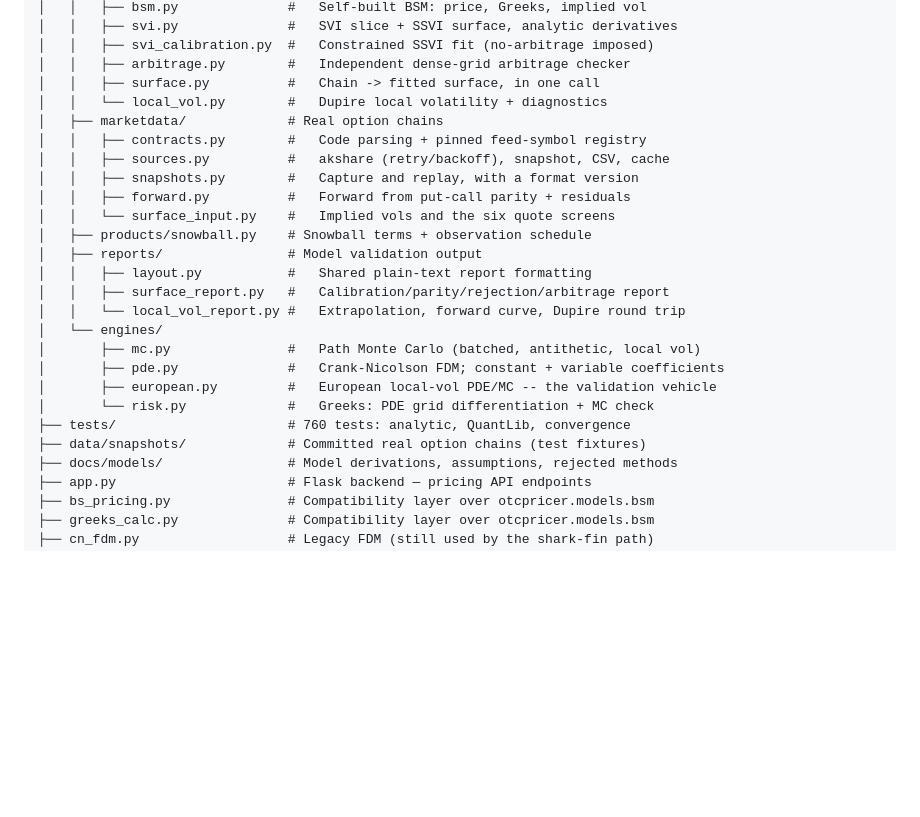
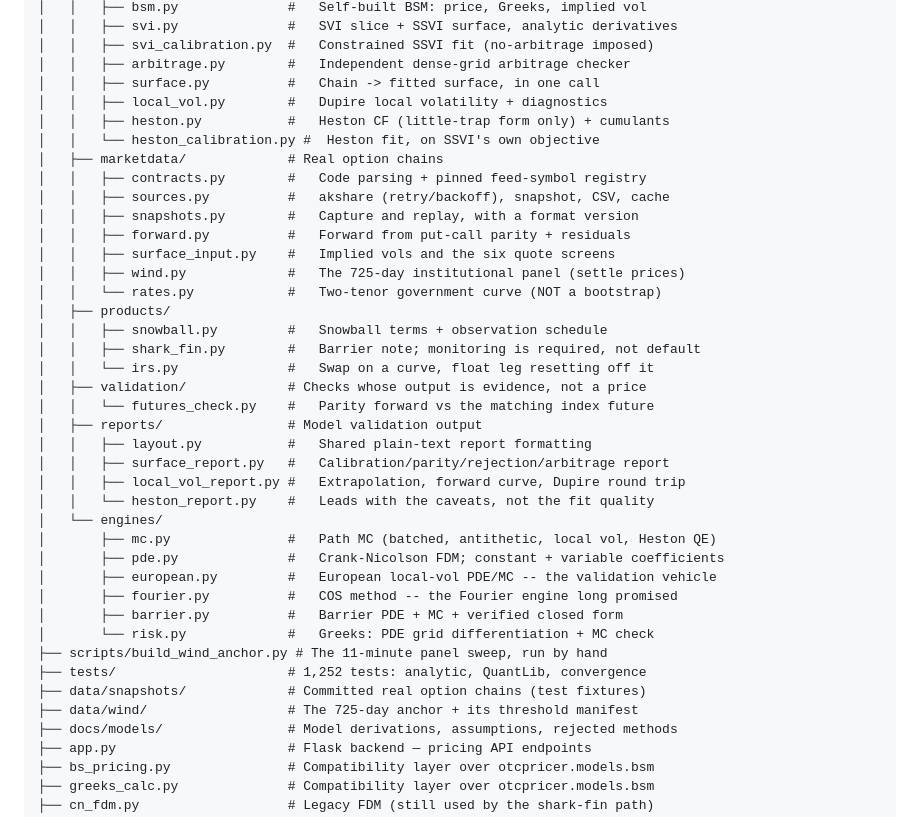
Before and after one commit to chenseldon/Option-Pricing-Tool, a Markdown page: README.md, the part around the change. Drawn GitHub-style; blank space fills up the shorter version.

Commit message:
docs: correct the test count, and record the modules Phase 3 added
The README said 760 and the structure tree predated this phase. The real count
is 1,252 -- my commit messages through Phase 3 had been estimating it upward
from the files they touched rather than collecting it, so the figures in
ce75718, c0e234e, fb640fd and def43a4 run high by 20 to 45. The tree now lists
wind.py, rates.py, heston.py, heston_calibration.py, fourier.py, barrier.py,
shark_fin.py, irs.py, the validation package and the panel anchor.

Verified end to end: 1,252 tests pass, ruff/format/mypy clean on src and tests,
and all 27 routes answer 200 -- including the migrated /api/cn_fdm shark fin
path and the three new Heston endpoints.

Co-Authored-By: Claude Opus 5 <noreply@anthropic.com>

```diff
--- a/README.md
+++ b/README.md
@@ -258,25 +258,39 @@ spot level rather than averaged:
 │   │   ├── svi_calibration.py  #   Constrained SSVI fit (no-arbitrage imposed)
 │   │   ├── arbitrage.py        #   Independent dense-grid arbitrage checker
 │   │   ├── surface.py          #   Chain -> fitted surface, in one call
-│   │   └── local_vol.py        #   Dupire local volatility + diagnostics
+│   │   ├── local_vol.py        #   Dupire local volatility + diagnostics
+│   │   ├── heston.py           #   Heston CF (little-trap form only) + cumulants
+│   │   └── heston_calibration.py #  Heston fit, on SSVI's own objective
 │   ├── marketdata/             # Real option chains
 │   │   ├── contracts.py        #   Code parsing + pinned feed-symbol registry
 │   │   ├── sources.py          #   akshare (retry/backoff), snapshot, CSV, cache
 │   │   ├── snapshots.py        #   Capture and replay, with a format version
 │   │   ├── forward.py          #   Forward from put-call parity + residuals
-│   │   └── surface_input.py    #   Implied vols and the six quote screens
-│   ├── products/snowball.py    # Snowball terms + observation schedule
+│   │   ├── surface_input.py    #   Implied vols and the six quote screens
+│   │   ├── wind.py             #   The 725-day institutional panel (settle prices)
+│   │   └── rates.py            #   Two-tenor government curve (NOT a bootstrap)
+│   ├── products/
+│   │   ├── snowball.py         #   Snowball terms + observation schedule
+│   │   ├── shark_fin.py        #   Barrier note; monitoring is required, not default
+│   │   └── irs.py              #   Swap on a curve, float leg resetting off it
+│   ├── validation/             # Checks whose output is evidence, not a price
+│   │   └── futures_check.py    #   Parity forward vs the matching index future
 │   ├── reports/                # Model validation output
 │   │   ├── layout.py           #   Shared plain-text report formatting
 │   │   ├── surface_report.py   #   Calibration/parity/rejection/arbitrage report
-│   │   └── local_vol_report.py #   Extrapolation, forward curve, Dupire round trip
+│   │   ├── local_vol_report.py #   Extrapolation, forward curve, Dupire round trip
+│   │   └── heston_report.py    #   Leads with the caveats, not the fit quality
 │   └── engines/
-│       ├── mc.py               #   Path Monte Carlo (batched, antithetic, local vol)
+│       ├── mc.py               #   Path MC (batched, antithetic, local vol, Heston QE)
 │       ├── pde.py              #   Crank-Nicolson FDM; constant + variable coefficients
 │       ├── european.py         #   European local-vol PDE/MC -- the validation vehicle
+│       ├── fourier.py          #   COS method -- the Fourier engine long promised
+│       ├── barrier.py          #   Barrier PDE + MC + verified closed form
 │       └── risk.py             #   Greeks: PDE grid differentiation + MC check
-├── tests/                      # 760 tests: analytic, QuantLib, convergence
+├── scripts/build_wind_anchor.py # The 11-minute panel sweep, run by hand
+├── tests/                      # 1,252 tests: analytic, QuantLib, convergence
 ├── data/snapshots/             # Committed real option chains (test fixtures)
+├── data/wind/                  # The 725-day anchor + its threshold manifest
 ├── docs/models/                # Model derivations, assumptions, rejected methods
 ├── app.py                      # Flask backend — pricing API endpoints
 ├── bs_pricing.py               # Compatibility layer over otcpricer.models.bsm
```
